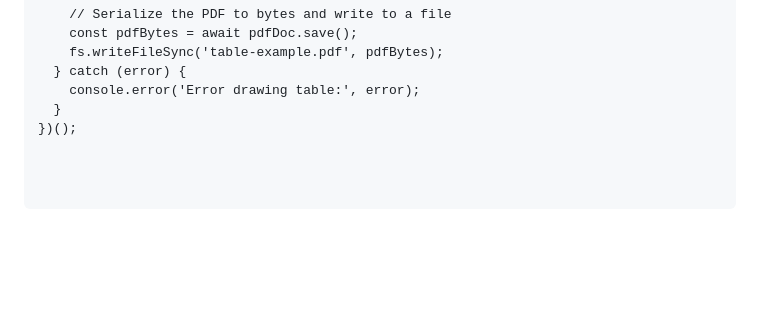
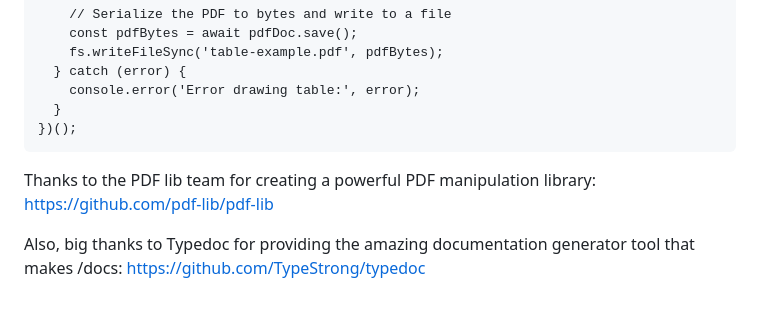
Before and after one commit to MP70/pdf-lib-draw-table, a Markdown page: readme.md, the part around the change. Drawn GitHub-style; blank space fills up the shorter version.

Commit message:
Update readme.md
Signed-off-by: Matt Pickering <matt@caliu.co.uk>

````diff
--- a/readme.md
+++ b/readme.md
@@ -78,7 +78,10 @@ import fs from 'fs';
     console.error('Error drawing table:', error);
   }
 })();
+```
 
+Thanks to the PDF lib team for creating a powerful PDF manipulation library:
+https://github.com/pdf-lib/pdf-lib
 
-
-```
+Also, big thanks to Typedoc for providing the amazing documentation generator tool that makes /docs:
+https://github.com/TypeStrong/typedoc
````
